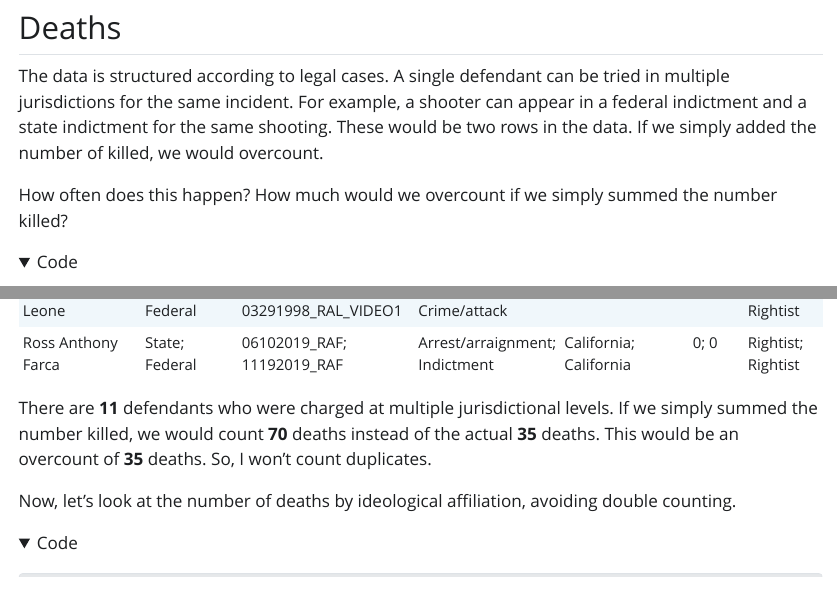
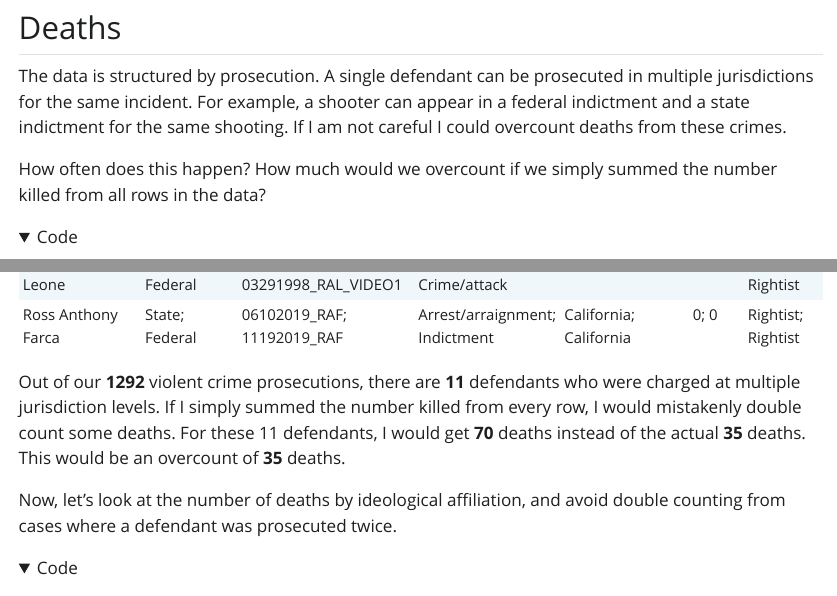
Before and after one commit to jeremy-allen/prosecution, a Quarto document (violence.qmd): the page in a window 1100 px wide, from 12210 px down, and a second part further down, joined at a grey line. The pictures show the output file violence.html that the author committed with the source, opened offline; folded parts are opened; Quarto's library style sheets are replaced by a plain one without menus; long lines of code are wrapped.

Commit message:
clarify language about double counting deaths

````diff
--- a/violence.qmd
+++ b/violence.qmd
@@ -463,9 +463,9 @@ ggplot() +
 
 ## Deaths
 
-The data is structured according to legal cases. A single defendant can be tried in multiple jurisdictions for the same incident. For example, a shooter can appear in a federal indictment and a state indictment for the same shooting. These would be two rows in the data. If we simply added the number of killed, we would overcount.
+The data is structured by prosecution. A single defendant can be prosecuted in multiple jurisdictions for the same incident. For example, a shooter can appear in a federal indictment and a state indictment for the same shooting. If I am not careful I could overcount deaths from these crimes.
 
-How often does this happen? How much would we overcount if we simply summed the number killed?
+How often does this happen? How much would we overcount if we simply summed the number killed from all rows in the data?
 ```{r}
 # were any individuals charged at multiple jurisdictional levels?
 dupes <- violent_crimes |>
@@ -503,9 +503,10 @@ dupes |>
         caption = "Table 6: Defendants Charged at Multiple Jurisdictional Levels"
     )
 ```
-There are **`r nrow(dupes)`** defendants who were charged at multiple jurisdictional levels. If we simply summed the number killed, we would count **`r sum(dupe_counts$total_killed_if_summed, na.rm = TRUE)`** deaths instead of the actual **`r sum(dupe_counts$actual_killed, na.rm = TRUE)`** deaths. This would be  an overcount of **`r sum(dupe_counts$total_killed_if_summed, na.rm = TRUE) - sum(dupe_counts$actual_killed, na.rm = TRUE)`** deaths. So, I won't count duplicates.
 
-Now, let's look at the number of deaths by ideological affiliation, avoiding double counting.
+Out of our **`r nrow(violent_crimes)`** violent crime prosecutions, there are **`r nrow(dupes)`** defendants who were charged at multiple jurisdiction levels. If I simply summed the number killed from every row, I would mistakenly double count some deaths.  For these 11 defendants, I would get **`r sum(dupe_counts$total_killed_if_summed, na.rm = TRUE)`** deaths instead of the actual **`r sum(dupe_counts$actual_killed, na.rm = TRUE)`** deaths. This would be  an overcount of **`r sum(dupe_counts$total_killed_if_summed, na.rm = TRUE) - sum(dupe_counts$actual_killed, na.rm = TRUE)`** deaths.
+
+Now, let's look at the number of deaths by ideological affiliation, and avoid double counting from cases where a defendant was prosecuted twice.
 
 ```{r}
 #| message: false
````
Also changed, not shown: violence.html, violence_files/figure-html/unnamed-chunk-14-1.png, violence.qmd (2 more changed lines), 1 other file.
